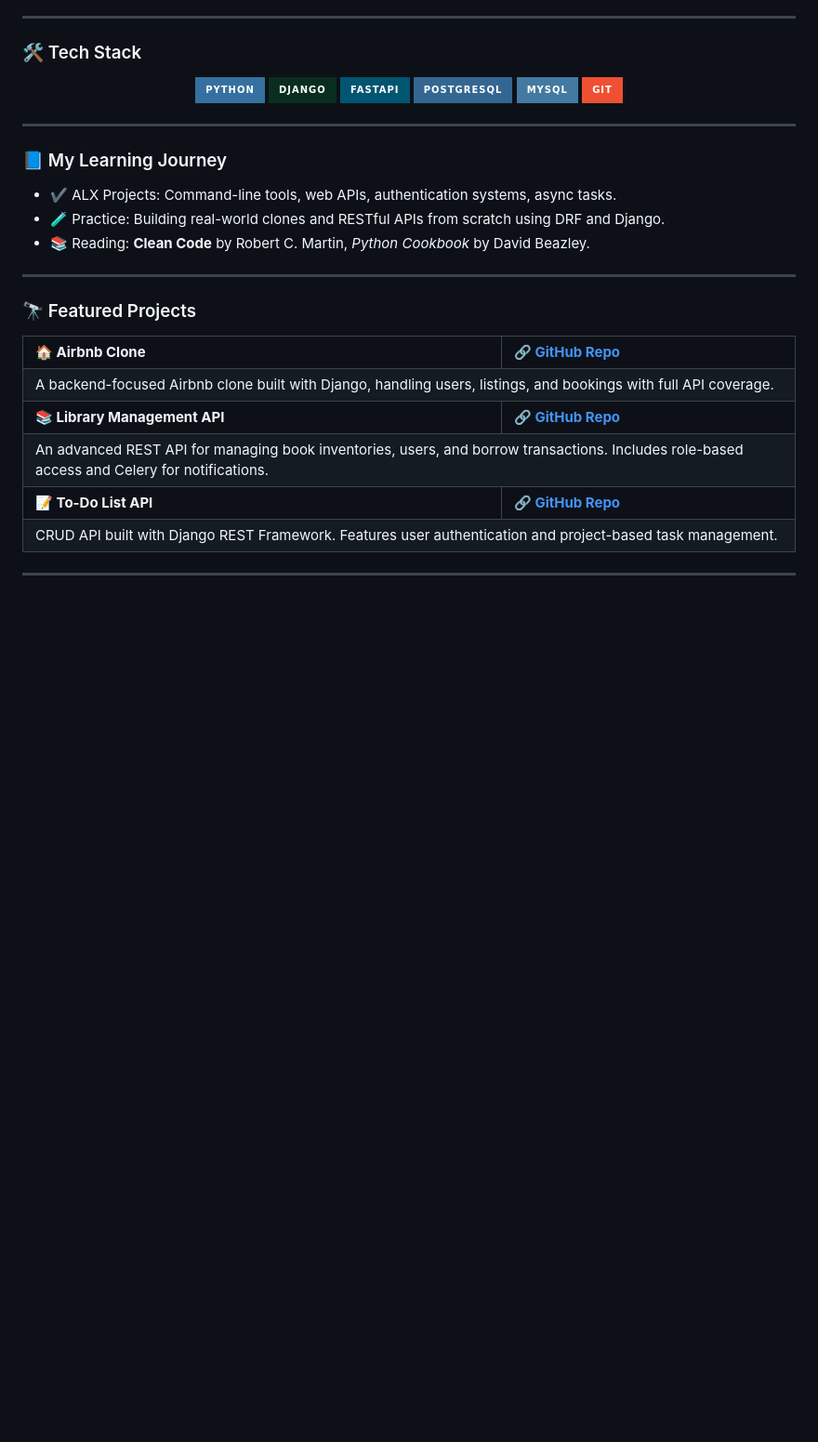
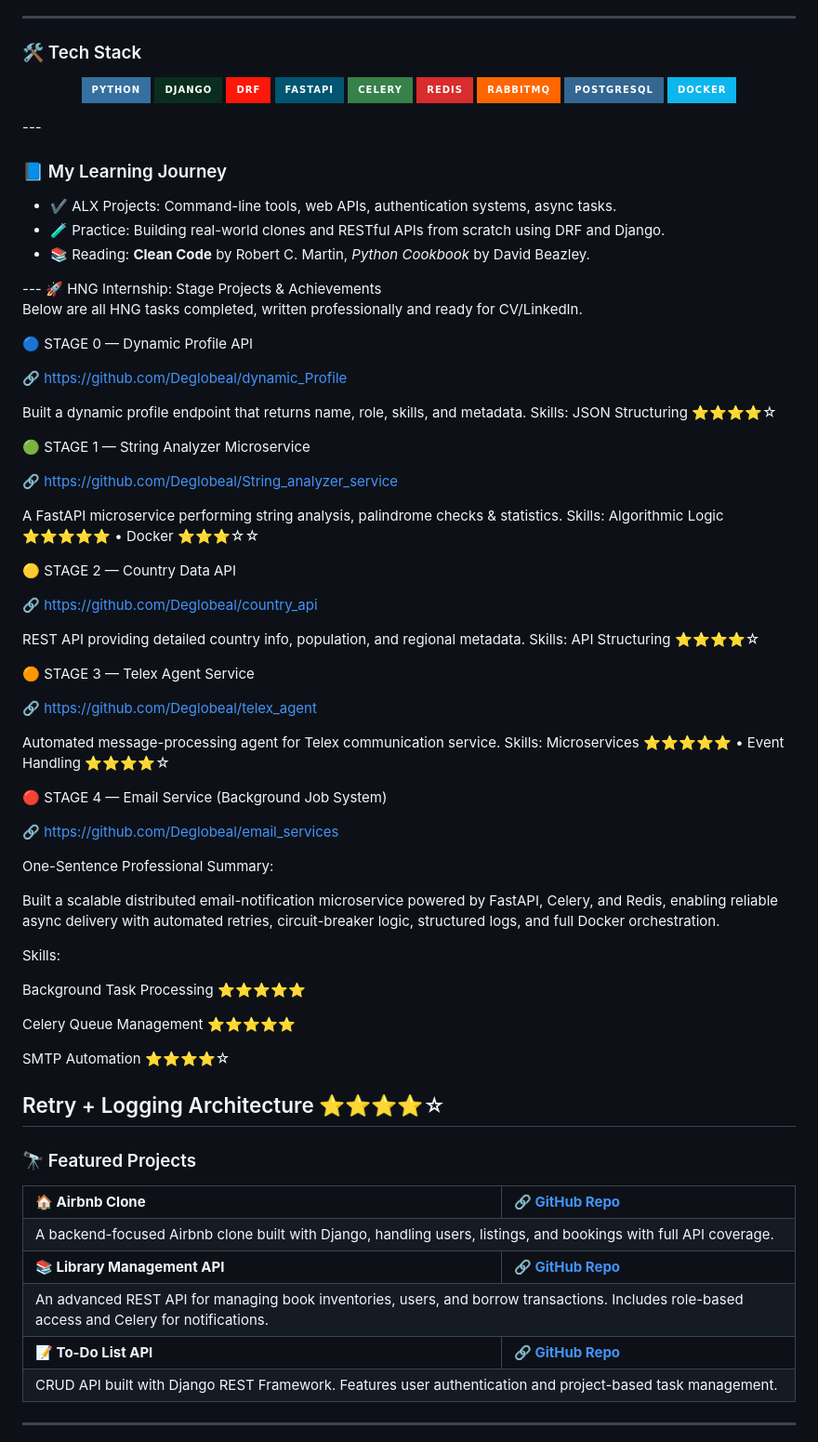
Before and after one commit to Deglobeal/Deglobeal, a Markdown page: README.md, the part around the change. Shown at 93% size. Rendered like a GitHub page; badges without logos; blank space fills up the shorter version.

Commit message:
Document HNG internship projects and achievements
Added detailed descriptions of HNG internship projects with links and skills assessment.

```diff
--- a/README.md
+++ b/README.md
@@ -28,8 +28,7 @@
 
 ### 🛠️ Tech Stack
 
-<p align="center"> <img src="https://img.shields.io/badge/Python-3670A0?style=for-the-badge&logo=python&logoColor=fff"/> <img src="https://img.shields.io/badge/Django-092E20?style=for-the-badge&logo=django&logoColor=white"/> <img src="https://img.shields.io/badge/FastAPI-005571?style=for-the-badge&logo=fastapi"/> <img src="https://img.shields.io/badge/PostgreSQL-336791?style=for-the-badge&logo=postgresql&logoColor=white"/> <img src="https://img.shields.io/badge/MySQL-4479A1?style=for-the-badge&logo=mysql&logoColor=white"/> <img src="https://img.shields.io/badge/Git-F05032?style=for-the-badge&logo=git&logoColor=white"/> </p>
-
+<p align="center"> <img src="https://img.shields.io/badge/Python-3670A0?style=for-the-badge&logo=python&logoColor=fff"/> <img src="https://img.shields.io/badge/Django-092E20?style=for-the-badge&logo=django&logoColor=white"/> <img src="https://img.shields.io/badge/DRF-FF1709?style=for-the-badge&logo=django&logoColor=white"/> <img src="https://img.shields.io/badge/FastAPI-005571?style=for-the-badge&logo=fastapi"/> <img src="https://img.shields.io/badge/Celery-37814A?style=for-the-badge&logo=celery&logoColor=white"/> <img src="https://img.shields.io/badge/Redis-D92C2C?style=for-the-badge&logo=redis&logoColor=white"/> <img src="https://img.shields.io/badge/RabbitMQ-FF6600?style=for-the-badge&logo=rabbitmq&logoColor=white"/> <img src="https://img.shields.io/badge/PostgreSQL-336791?style=for-the-badge&logo=postgresql&logoColor=white"/> <img src="https://img.shields.io/badge/Docker-0db7ed?style=for-the-badge&logo=docker&logoColor=white"/> </p>
 ---
 
 <div style="background-color: #f3f4f6; padding: 20px; border-radius: 10px">
@@ -43,7 +42,56 @@
 </ul>
 
 </div>
+---
+🚀 HNG Internship: Stage Projects & Achievements
 
+Below are all HNG tasks completed, written professionally and ready for CV/LinkedIn.
+
+🔵 STAGE 0 — Dynamic Profile API
+
+🔗 https://github.com/Deglobeal/dynamic_Profile
+
+Built a dynamic profile endpoint that returns name, role, skills, and metadata.
+Skills: JSON Structuring ⭐⭐⭐⭐☆
+
+🟢 STAGE 1 — String Analyzer Microservice
+
+🔗 https://github.com/Deglobeal/String_analyzer_service
+
+A FastAPI microservice performing string analysis, palindrome checks & statistics.
+Skills: Algorithmic Logic ⭐⭐⭐⭐⭐ • Docker ⭐⭐⭐☆☆
+
+🟡 STAGE 2 — Country Data API
+
+🔗 https://github.com/Deglobeal/country_api
+
+REST API providing detailed country info, population, and regional metadata.
+Skills: API Structuring ⭐⭐⭐⭐☆
+
+🟠 STAGE 3 — Telex Agent Service
+
+🔗 https://github.com/Deglobeal/telex_agent
+
+Automated message-processing agent for Telex communication service.
+Skills: Microservices ⭐⭐⭐⭐⭐ • Event Handling ⭐⭐⭐⭐☆
+
+🔴 STAGE 4 — Email Service (Background Job System)
+
+🔗 https://github.com/Deglobeal/email_services
+
+One-Sentence Professional Summary:
+
+Built a scalable distributed email-notification microservice powered by FastAPI, Celery, and Redis, enabling reliable async delivery with automated retries, circuit-breaker logic, structured logs, and full Docker orchestration.
+
+Skills:
+
+Background Task Processing ⭐⭐⭐⭐⭐
+
+Celery Queue Management ⭐⭐⭐⭐⭐
+
+SMTP Automation ⭐⭐⭐⭐☆
+
+Retry + Logging Architecture ⭐⭐⭐⭐☆
 ---
 
 ### 🔭 Featured Projects
```
